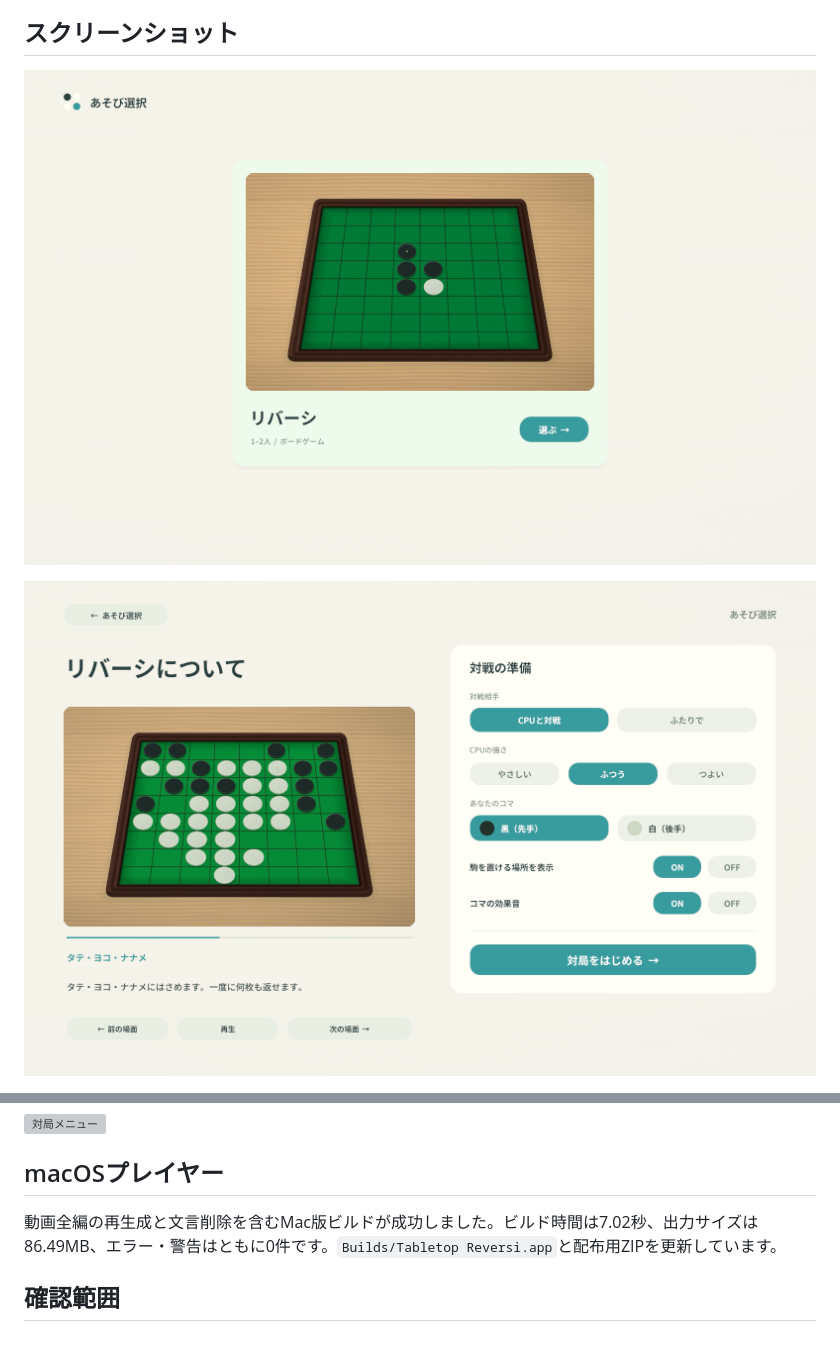
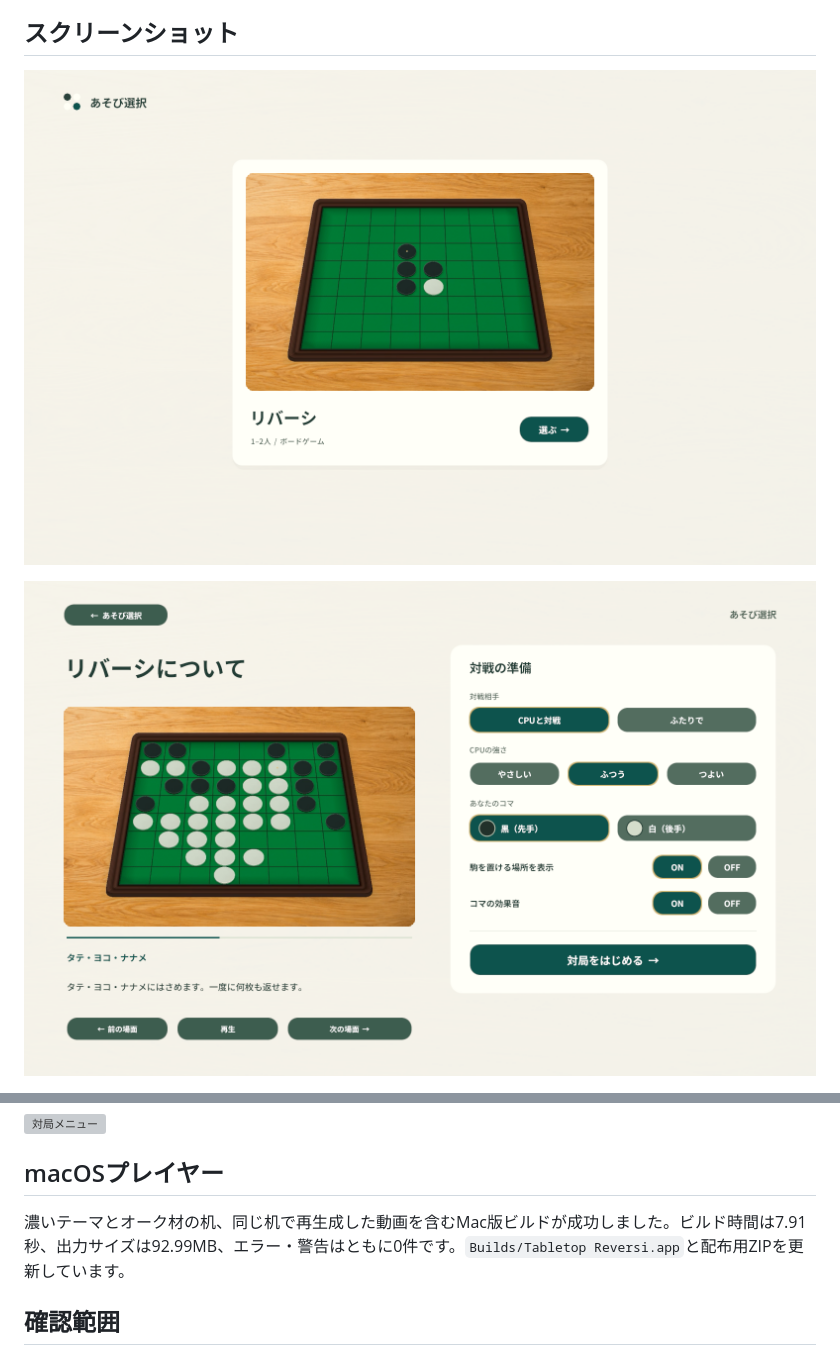
Before and after one commit to m8k8/tabletop-reversi, a Markdown page: Documentation/VERIFICATION.md, 2 parts joined by grey strips. GitHub-like rendering; pictures changed too: Documentation/game-selection.png, Documentation/settings.png; grey boxes are pictures that could not be loaded.

```diff
--- a/Documentation/VERIFICATION.md
+++ b/Documentation/VERIFICATION.md
@@ -62,7 +68,7 @@
 
 ## macOSプレイヤー
 
-動画全編の再生成と文言削除を含むMac版ビルドが成功しました。ビルド時間は7.02秒、出力サイズは86.49MB、エラー・警告はともに0件です。`Builds/Tabletop Reversi.app`と配布用ZIPを更新しています。
+濃いテーマとオーク材の机、同じ机で再生成した動画を含むMac版ビルドが成功しました。ビルド時間は7.91秒、出力サイズは92.99MB、エラー・警告はともに0件です。`Builds/Tabletop Reversi.app`と配布用ZIPを更新しています。
 
 ## 確認範囲
 
```
Also changed, not shown: other parts of Documentation/VERIFICATION.md (+10 -4 lines), Documentation/REFERENCE.md (+19 -6 lines), README.md (+5 -4 lines), 9 other files.
